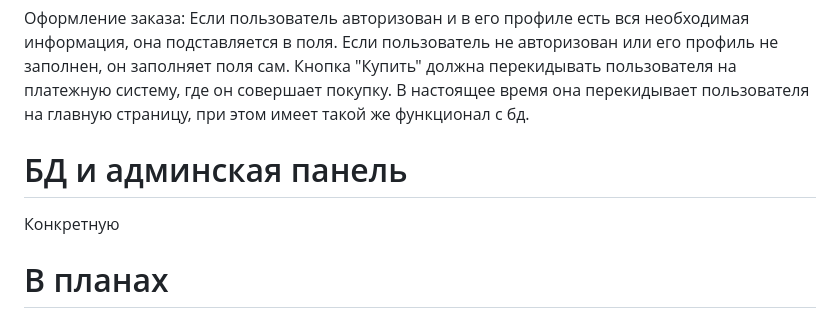
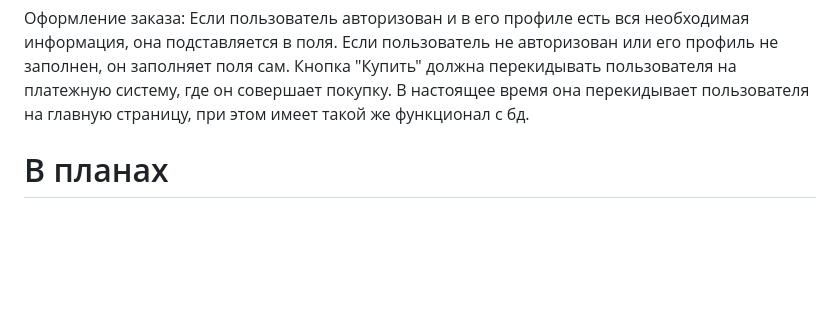
Before and after one commit to loshkasaginov/djangoProject, a Markdown page: README.md, the part around the change. GitHub-like rendering; blank space fills up the shorter version.

```diff
--- a/README.md
+++ b/README.md
@@ -34,8 +34,6 @@ Django, Postgresql.
 Если пользователь не авторизован или его профиль не заполнен, он заполняет поля сам.
 Кнопка "Купить" должна перекидывать пользователя на платежную систему, где он совершает покупку. В настоящее время она перекидывает пользователя на главную страницу, при этом имеет такой же функционал с бд.
 
-# БД и админская панель
-Конкретную
 
 
 # В планах
```
